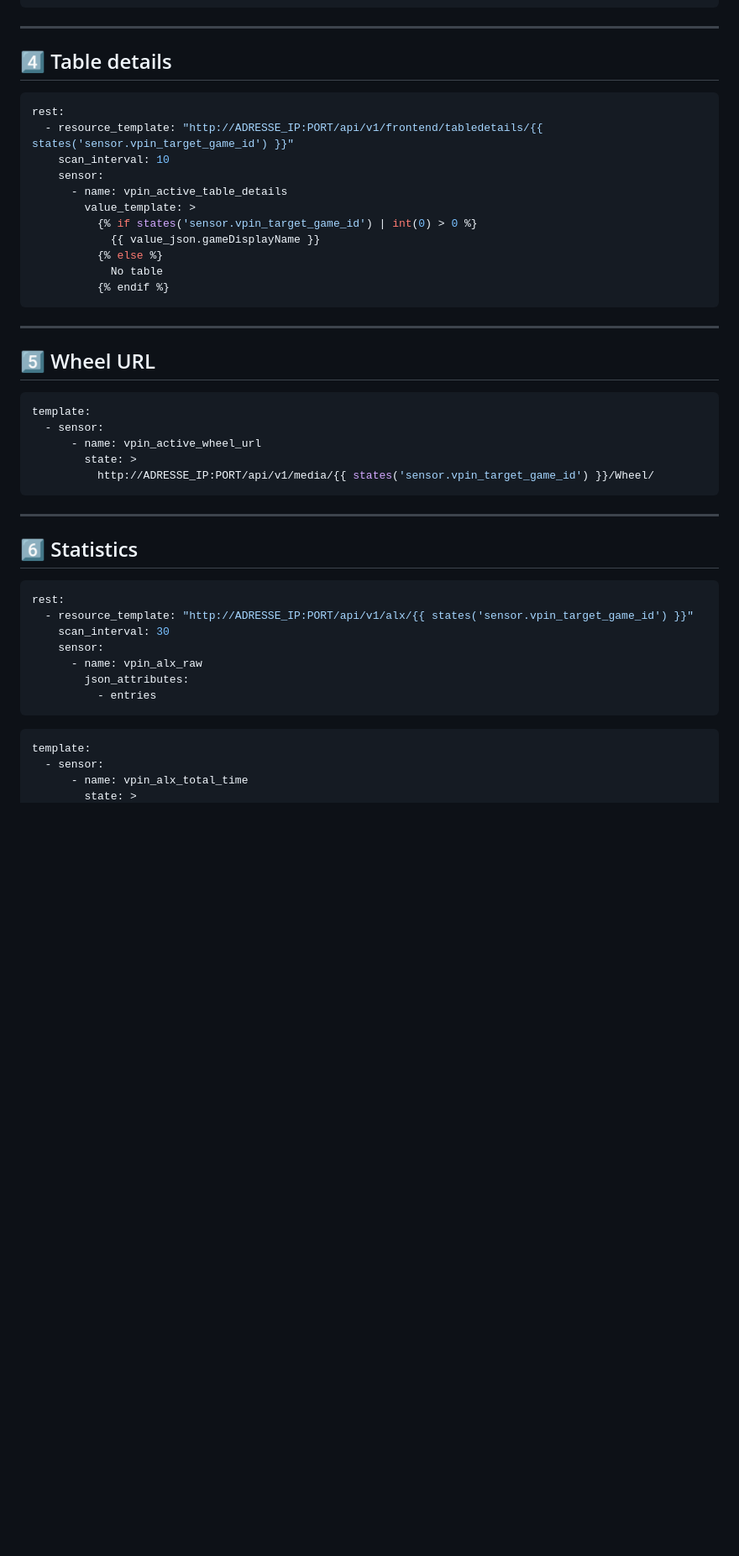
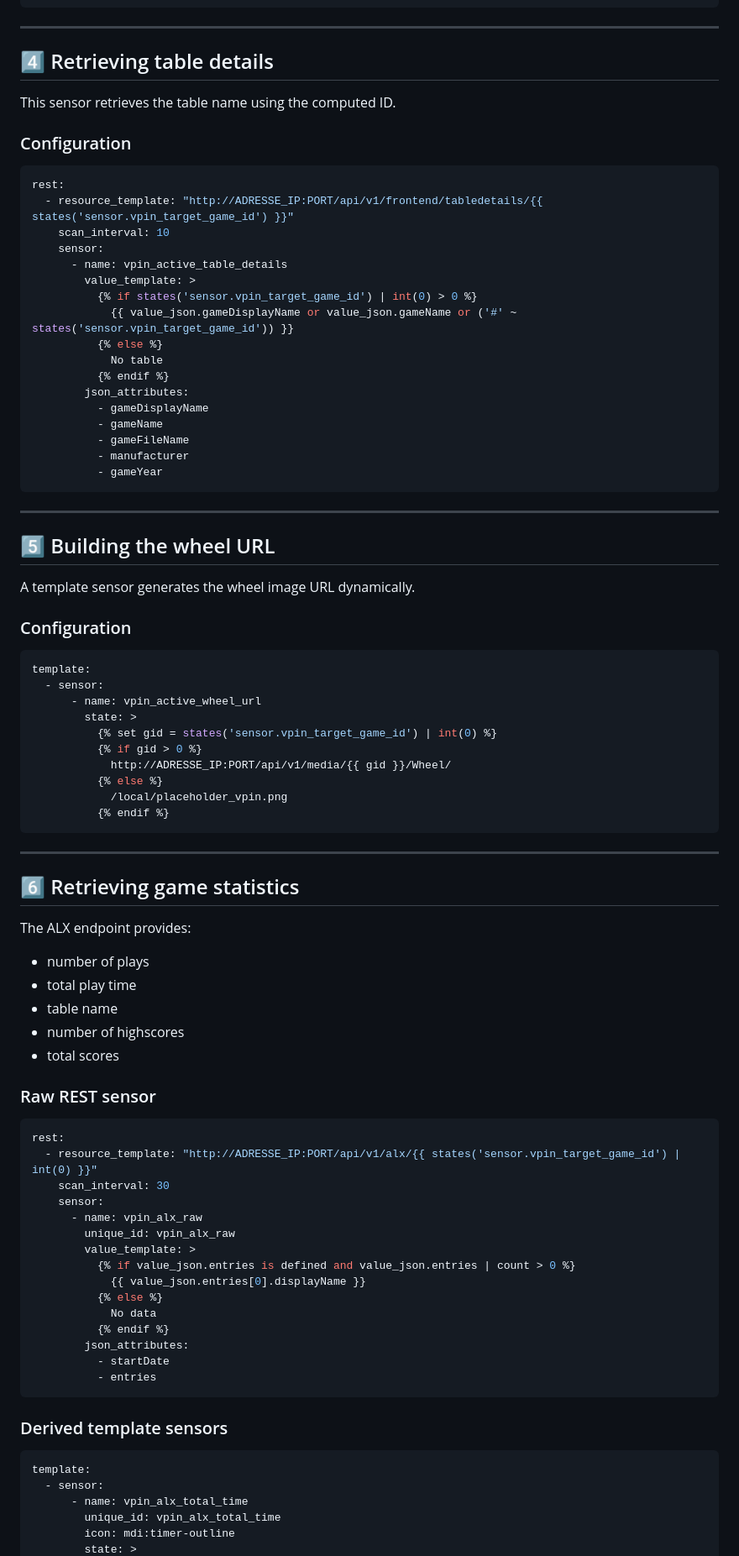
Before and after one commit to blappsx/VpinStudio-UI-locale, a Markdown page: Home Assistant/Game status_en.md, the part around one of its changes. Shown at 84% size. GitHub-like rendering; blank space fills up the shorter version.

````diff
--- a/Home Assistant/Game status_en.md
+++ b/Home Assistant/Game status_en.md
@@ -73,7 +98,11 @@ template:
 
 ---
 
-## 4️⃣ Table details
+## 4️⃣ Retrieving table details
+
+This sensor retrieves the table name using the computed ID.
+
+### Configuration
 
 ```yaml
 rest:
@@ -83,40 +112,77 @@ rest:
       - name: vpin_active_table_details
         value_template: >
           {% if states('sensor.vpin_target_game_id') | int(0) > 0 %}
-            {{ value_json.gameDisplayName }}
+            {{ value_json.gameDisplayName or value_json.gameName or ('#' ~ states('sensor.vpin_target_game_id')) }}
           {% else %}
             No table
           {% endif %}
+        json_attributes:
+          - gameDisplayName
+          - gameName
+          - gameFileName
+          - manufacturer
+          - gameYear
 ```
 
 ---
 
-## 5️⃣ Wheel URL
+## 5️⃣ Building the wheel URL
+
+A template sensor generates the wheel image URL dynamically.
+
+### Configuration
 
 ```yaml
 template:
   - sensor:
       - name: vpin_active_wheel_url
         state: >
-          http://ADRESSE_IP:PORT/api/v1/media/{{ states('sensor.vpin_target_game_id') }}/Wheel/
+          {% set gid = states('sensor.vpin_target_game_id') | int(0) %}
+          {% if gid > 0 %}
+            http://ADRESSE_IP:PORT/api/v1/media/{{ gid }}/Wheel/
+          {% else %}
+            /local/placeholder_vpin.png
+          {% endif %}
 ```
 
 ---
 
-## 6️⃣ Statistics
+## 6️⃣ Retrieving game statistics
+
+The ALX endpoint provides:
+
+* number of plays
+* total play time
+* table name
+* number of highscores
+* total scores
+
+### Raw REST sensor
 
 ```yaml
 rest:
-  - resource_template: "http://ADRESSE_IP:PORT/api/v1/alx/{{ states('sensor.vpin_target_game_id') }}"
+  - resource_template: "http://ADRESSE_IP:PORT/api/v1/alx/{{ states('sensor.vpin_target_game_id') | int(0) }}"
     scan_interval: 30
     sensor:
       - name: vpin_alx_raw
+        unique_id: vpin_alx_raw
+        value_template: >
+          {% if value_json.entries is defined and value_json.entries | count > 0 %}
+            {{ value_json.entries[0].displayName }}
+          {% else %}
+            No data
+          {% endif %}
         json_attributes:
+          - startDate
           - entries
 ```
+
+### Derived template sensors
 
 ```yaml
 template:
   - sensor:
       - name: vpin_alx_total_time
+        unique_id: vpin_alx_total_time
+        icon: mdi:timer-outline
         state: >
````
Also changed, not shown: other parts of Home Assistant/Game status_en.md (+142 -64 lines).
